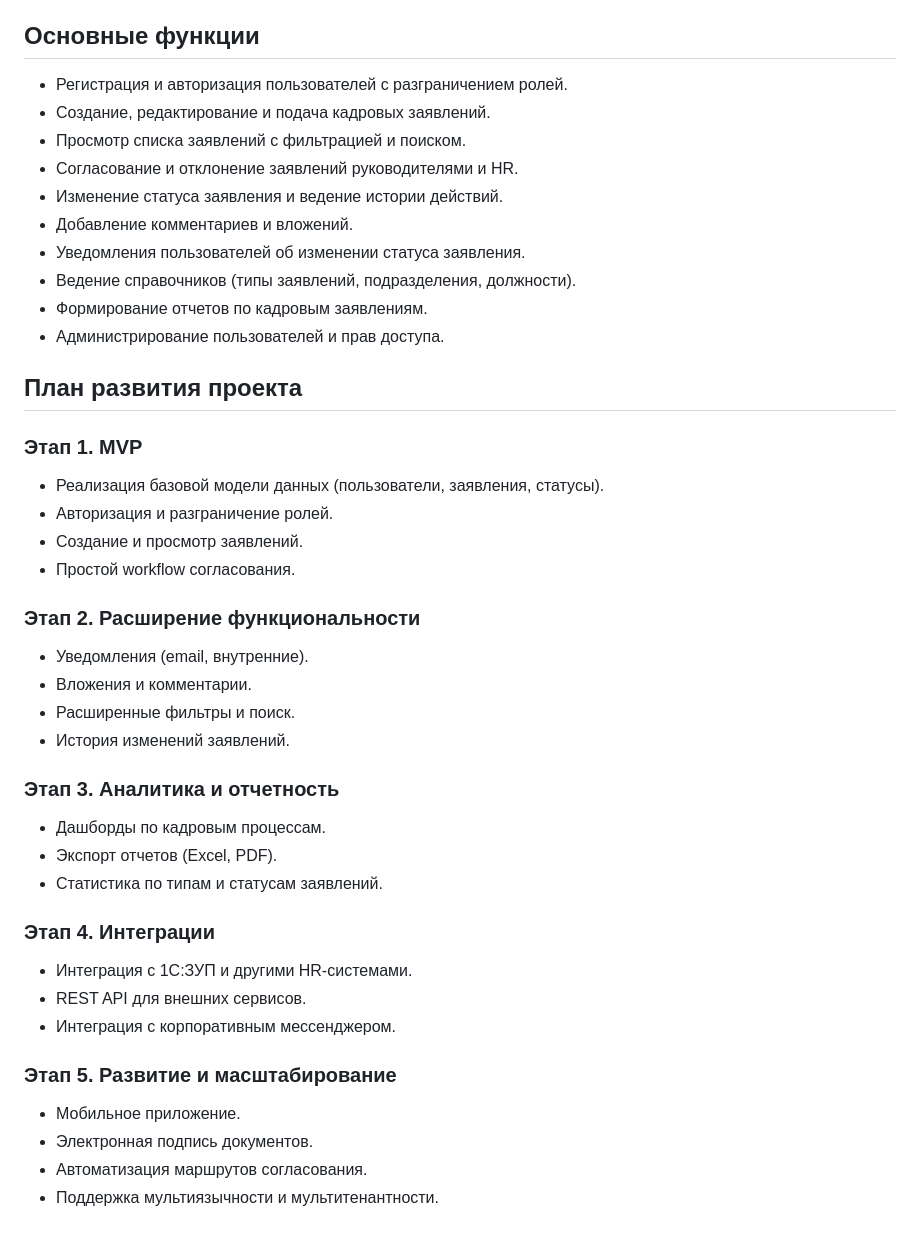
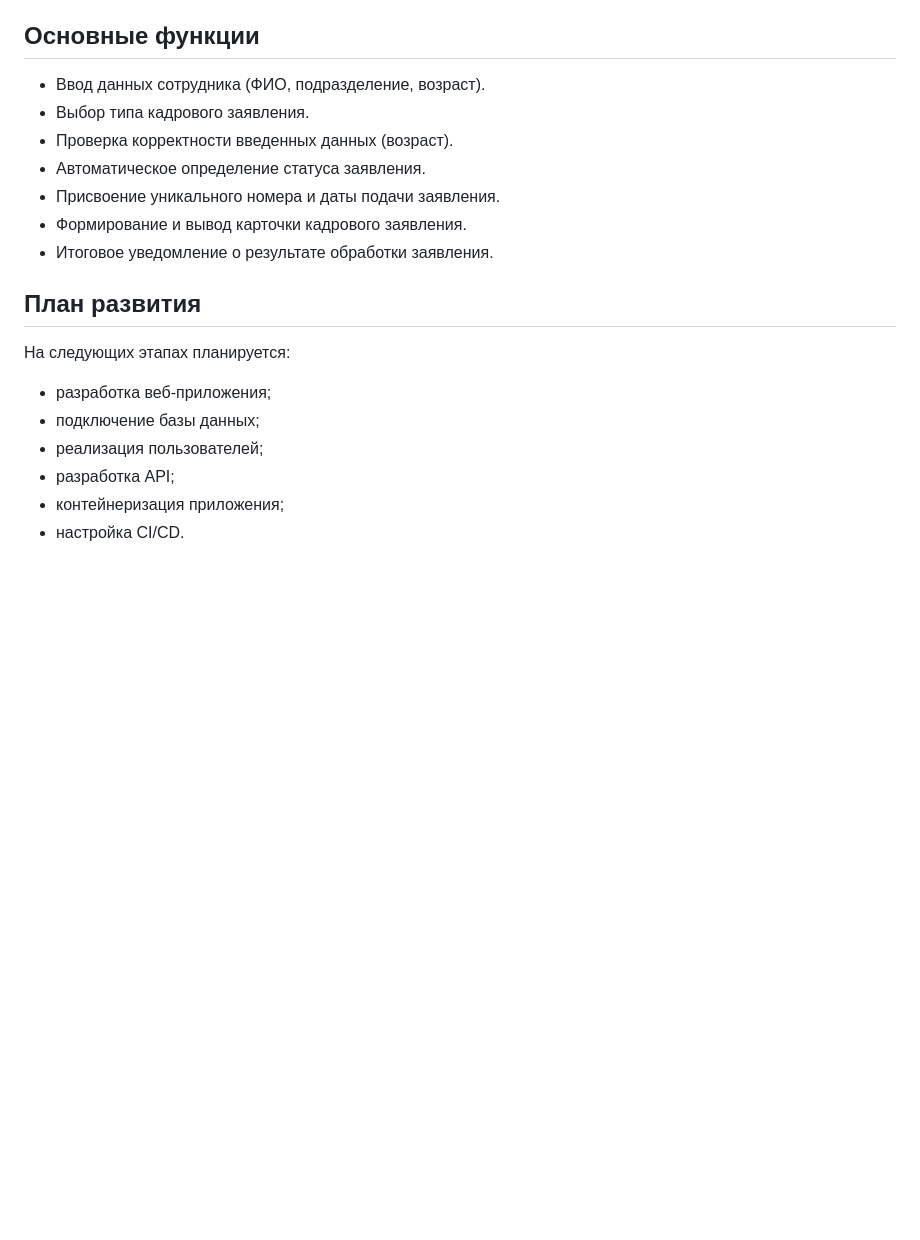
Before and after one commit to leha3221/ApplicationTrackService, a Markdown page: README.md, the part around one of its changes. Drawn GitHub-style; blank space fills up the shorter version.

Commit message:
README добавлен

```diff
--- a/README.md
+++ b/README.md
@@ -55,48 +36,21 @@
 
 ## Основные функции
 
-- Регистрация и авторизация пользователей с разграничением ролей.
-- Создание, редактирование и подача кадровых заявлений.
-- Просмотр списка заявлений с фильтрацией и поиском.
-- Согласование и отклонение заявлений руководителями и HR.
-- Изменение статуса заявления и ведение истории действий.
-- Добавление комментариев и вложений.
-- Уведомления пользователей об изменении статуса заявления.
-- Ведение справочников (типы заявлений, подразделения, должности).
-- Формирование отчетов по кадровым заявлениям.
-- Администрирование пользователей и прав доступа.
+- Ввод данных сотрудника (ФИО, подразделение, возраст).
+- Выбор типа кадрового заявления.
+- Проверка корректности введенных данных (возраст).
+- Автоматическое определение статуса заявления.
+- Присвоение уникального номера и даты подачи заявления.
+- Формирование и вывод карточки кадрового заявления.
+- Итоговое уведомление о результате обработки заявления.
 
-## План развития проекта
+## План развития
 
-### Этап 1. MVP
+На следующих этапах планируется:
 
-- Реализация базовой модели данных (пользователи, заявления, статусы).
-- Авторизация и разграничение ролей.
-- Создание и просмотр заявлений.
-- Простой workflow согласования.
-
-### Этап 2. Расширение функциональности
-
-- Уведомления (email, внутренние).
-- Вложения и комментарии.
-- Расширенные фильтры и поиск.
-- История изменений заявлений.
-
-### Этап 3. Аналитика и отчетность
-
-- Дашборды по кадровым процессам.
-- Экспорт отчетов (Excel, PDF).
-- Статистика по типам и статусам заявлений.
-
-### Этап 4. Интеграции
-
-- Интеграция с 1С:ЗУП и другими HR-системами.
-- REST API для внешних сервисов.
-- Интеграция с корпоративным мессенджером.
-
-### Этап 5. Развитие и масштабирование
-
-- Мобильное приложение.
-- Электронная подпись документов.
-- Автоматизация маршрутов согласования.
-- Поддержка мультиязычности и мультитенантности.
+- разработка веб-приложения;
+- подключение базы данных;
+- реализация пользователей;
+- разработка API;
+- контейнеризация приложения;
+- настройка CI/CD.
```
Also changed, not shown: other parts of README.md (+11 -30 lines).
